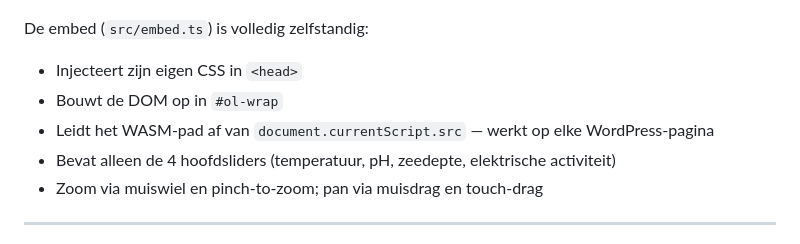
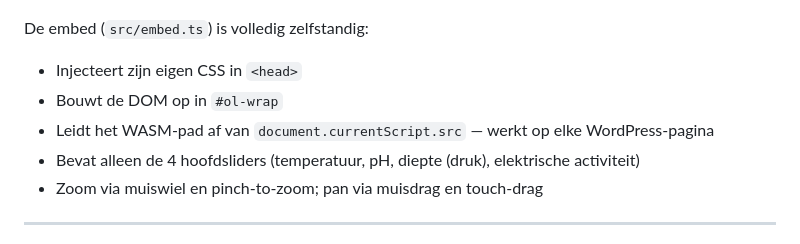
Before and after one commit to MichelReij/particle-life, a Markdown page: CLAUDE.md, the part around the change. Rendered like a GitHub page.

```diff
--- a/CLAUDE.md
+++ b/CLAUDE.md
@@ -131,7 +131,7 @@ De embed (`src/embed.ts`) is volledig zelfstandig:
 - Injecteert zijn eigen CSS in `<head>`
 - Bouwt de DOM op in `#ol-wrap`
 - Leidt het WASM-pad af van `document.currentScript.src` — werkt op elke WordPress-pagina
-- Bevat alleen de 4 hoofdsliders (temperatuur, pH, zeedepte, elektrische activiteit)
+- Bevat alleen de 4 hoofdsliders (temperatuur, pH, diepte (druk), elektrische activiteit)
 - Zoom via muiswiel en pinch-to-zoom; pan via muisdrag en touch-drag
 
 ---
```
Also changed, not shown: Dual Hypothesis Implementation.md (added, +30 -0 lines).
